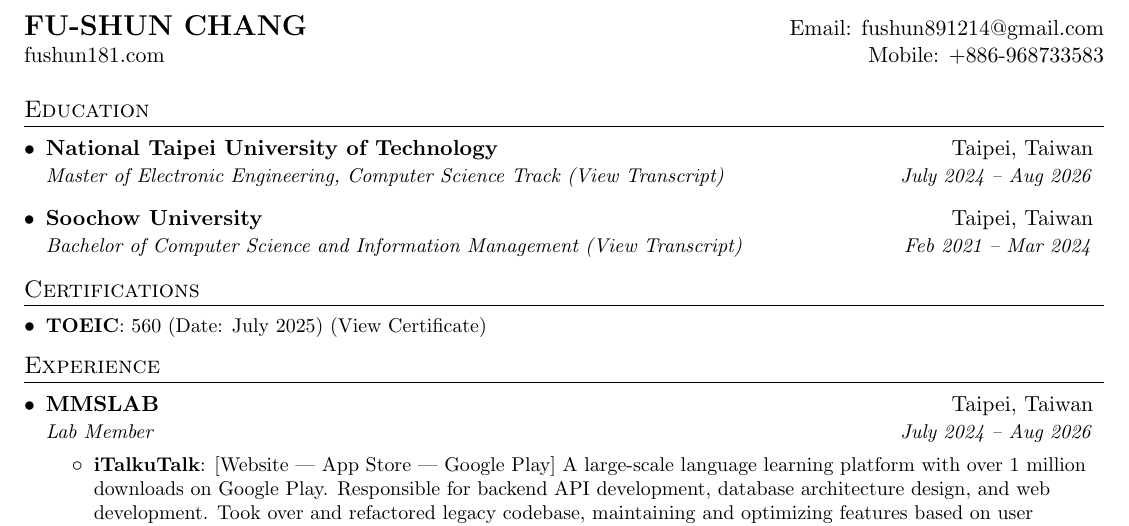
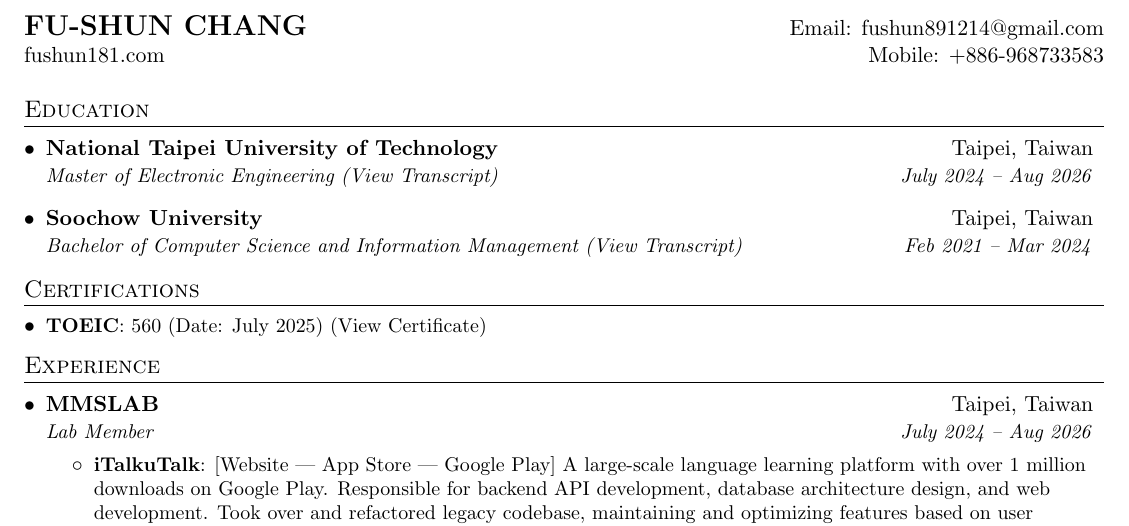
Before and after one commit to fushun891214/Fushun_Resume, a LaTeX CV (fushun_resume.tex): part of page 1 of 2, cut so that both start at the same text. Compiled offline with pdfLaTeX.

Commit message:
Remove computer track from resume education

```diff
--- a/fushun_resume.tex
+++ b/fushun_resume.tex
@@ -17,8 +17,6 @@
 \usepackage{fancyhdr}
 \usepackage[english]{babel}
 \usepackage{tabularx}
-\input{glyphtounicode}
-
 \pagestyle{fancy}
 \fancyhf{} % Clear all header and footer fields
 \fancyfoot{}
@@ -43,8 +41,11 @@
   \vspace{-4pt}\scshape\raggedright\large
 }{}{0em}{}[\color{black}\titlerule \vspace{-5pt}]
 
-% Ensure that generate PDF is machine readable/ATS parsable
-\pdfgentounicode=1
+% Ensure that generated PDF is machine readable/ATS parsable when supported
+\ifdefined\pdfglyphtounicode
+  \input{glyphtounicode}
+  \pdfgentounicode=1
+\fi
 
 %-------------------------
 % Custom commands
@@ -103,7 +104,7 @@
   \resumeSubHeadingListStart
     \resumeSubheading
       {National Taipei University of Technology}{Taipei, Taiwan}
-      {Master of Electronic Engineering, Computer Science Track (\href{https://drive.google.com/file/d/12elL2Q7wpCJXIRANYHfhokcbRHI0OpR1/view?usp=sharing}{View Transcript})}{July 2024 -- Aug 2026}
+      {Master of Electronic Engineering (\href{https://drive.google.com/file/d/12elL2Q7wpCJXIRANYHfhokcbRHI0OpR1/view?usp=sharing}{View Transcript})}{July 2024 -- Aug 2026}
     \resumeSubheading
       {Soochow University}{Taipei, Taiwan}
       {Bachelor of Computer Science and Information Management (\href{https://drive.google.com/file/d/1x6KG0wfyhn3l8BxUbNuExm5QGhRpGS5u/view?usp=share_link}{View Transcript})}{Feb 2021 -- Mar 2024}
```
Also changed, not shown: fushun_resume_zh.tex (+1 -1 lines), fushun_resume.pdf, fushun_resume_zh.pdf.
